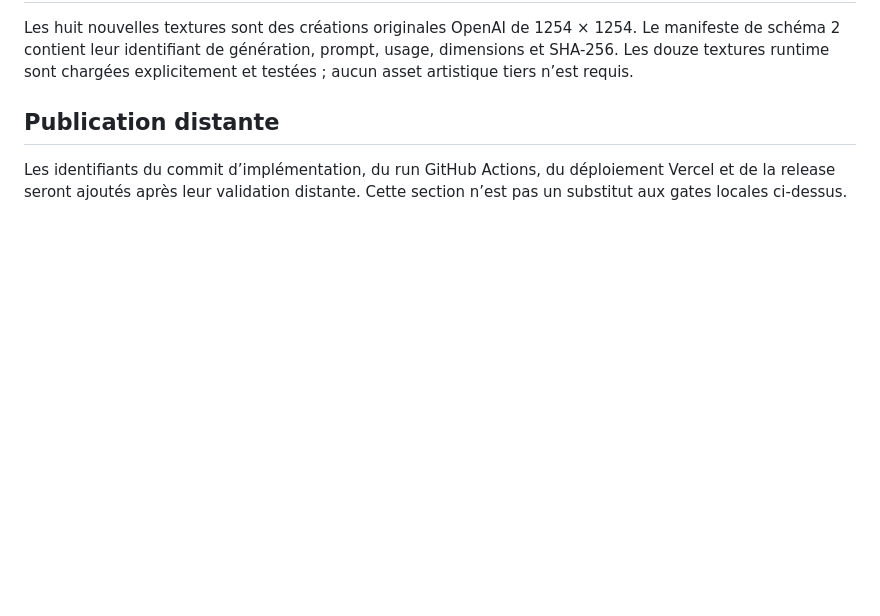
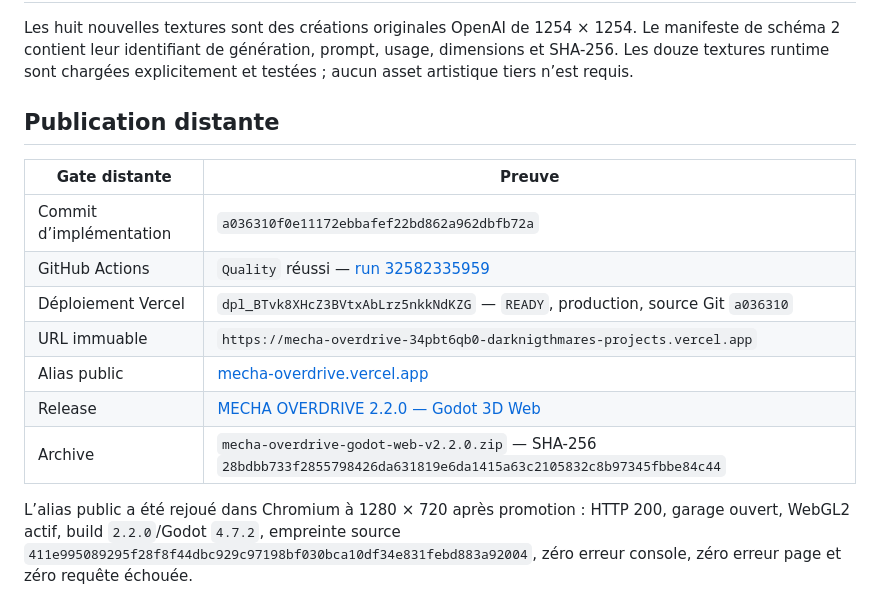
Before and after one commit to darknigthmare/mecha-overdrive, a Markdown page: docs/QA_REPORT.md, the part around the change. GitHub-like rendering; blank space fills up the shorter version.

Commit message:
docs: record v2.2 release verification

```diff
--- a/docs/QA_REPORT.md
+++ b/docs/QA_REPORT.md
@@ -76,4 +76,14 @@ Les huit nouvelles textures sont des créations originales OpenAI de 1254 × 125
 
 ## Publication distante
 
-Les identifiants du commit d’implémentation, du run GitHub Actions, du déploiement Vercel et de la release seront ajoutés après leur validation distante. Cette section n’est pas un substitut aux gates locales ci-dessus.
+| Gate distante | Preuve |
+|---|---|
+| Commit d’implémentation | `a036310f0e11172ebbafef22bd862a962dbfb72a` |
+| GitHub Actions | `Quality` réussi — [run 32582335959](https://github.com/darknigthmare/mecha-overdrive/actions/runs/32582335959) |
+| Déploiement Vercel | `dpl_BTvk8XHcZ3BVtxAbLrz5nkkNdKZG` — `READY`, production, source Git `a036310` |
+| URL immuable | `https://mecha-overdrive-34pbt6qb0-darknigthmares-projects.vercel.app` |
+| Alias public | [mecha-overdrive.vercel.app](https://mecha-overdrive.vercel.app) |
+| Release | [MECHA OVERDRIVE 2.2.0 — Godot 3D Web](https://github.com/darknigthmare/mecha-overdrive/releases/tag/v2.2.0) |
+| Archive | `mecha-overdrive-godot-web-v2.2.0.zip` — SHA-256 `28bdbb733f2855798426da631819e6da1415a63c2105832c8b97345fbbe84c44` |
+
+L’alias public a été rejoué dans Chromium à 1280 × 720 après promotion : HTTP 200, garage ouvert, WebGL2 actif, build `2.2.0`/Godot `4.7.2`, empreinte source `411e995089295f28f8f44dbc929c97198bf030bca10df34e831febd883a92004`, zéro erreur console, zéro erreur page et zéro requête échouée.
```
